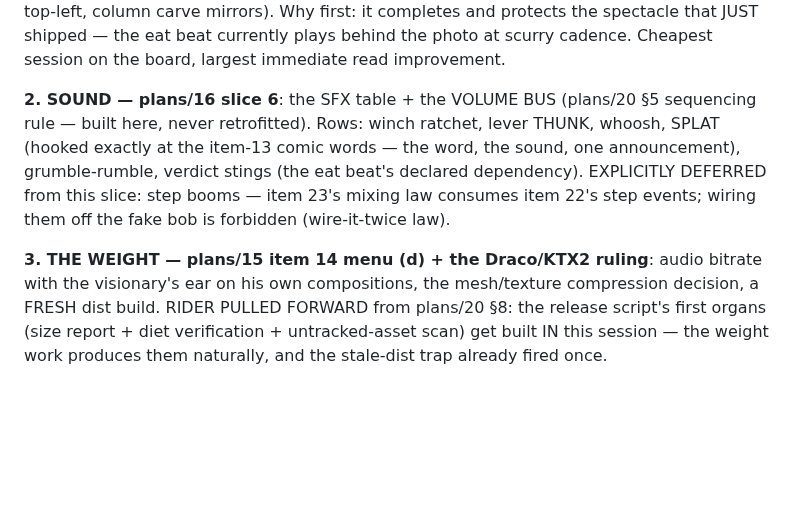
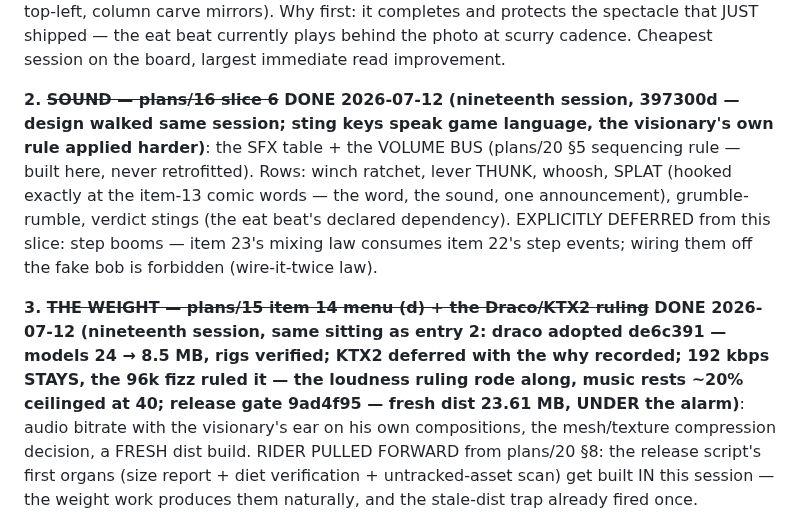
Before and after one commit to Norsninja/siege_bakery, a Markdown page: project/plans/21-the-path.md, the part around the change. Drawn GitHub-style; blank space fills up the shorter version.

```diff
--- a/project/plans/21-the-path.md
+++ b/project/plans/21-the-path.md
@@ -41,7 +41,10 @@ Why first: it completes and protects the spectacle that JUST shipped
 — the eat beat currently plays behind the photo at scurry cadence.
 Cheapest session on the board, largest immediate read improvement.
 
-**2. SOUND — plans/16 slice 6**: the SFX table + the VOLUME BUS
+**2. ~~SOUND — plans/16 slice 6~~ DONE 2026-07-12 (nineteenth
+session, 397300d — design walked same session; sting keys speak game
+language, the visionary's own rule applied harder)**: the SFX table +
+the VOLUME BUS
 (plans/20 §5 sequencing rule — built here, never retrofitted). Rows:
 winch ratchet, lever THUNK, whoosh, SPLAT (hooked exactly at the
 item-13 comic words — the word, the sound, one announcement),
@@ -50,8 +53,13 @@ EXPLICITLY DEFERRED from this slice: step booms — item 23's mixing
 law consumes item 22's step events; wiring them off the fake bob is
 forbidden (wire-it-twice law).
 
-**3. THE WEIGHT — plans/15 item 14 menu (d) + the Draco/KTX2
-ruling**: audio bitrate with the visionary's ear on his own
+**3. ~~THE WEIGHT — plans/15 item 14 menu (d) + the Draco/KTX2
+ruling~~ DONE 2026-07-12 (nineteenth session, same sitting as entry
+2: draco adopted de6c391 — models 24 → 8.5 MB, rigs verified; KTX2
+deferred with the why recorded; 192 kbps STAYS, the 96k fizz ruled it
+— the loudness ruling rode along, music rests ~20% ceilinged at 40;
+release gate 9ad4f95 — fresh dist 23.61 MB, UNDER the alarm)**: audio
+bitrate with the visionary's ear on his own
 compositions, the mesh/texture compression decision, a FRESH dist
 build. RIDER PULLED FORWARD from plans/20 §8: the release script's
 first organs (size report + diet verification + untracked-asset
```
Also changed, not shown: project/plans/15-side-quests.md (+18 -0 lines).
